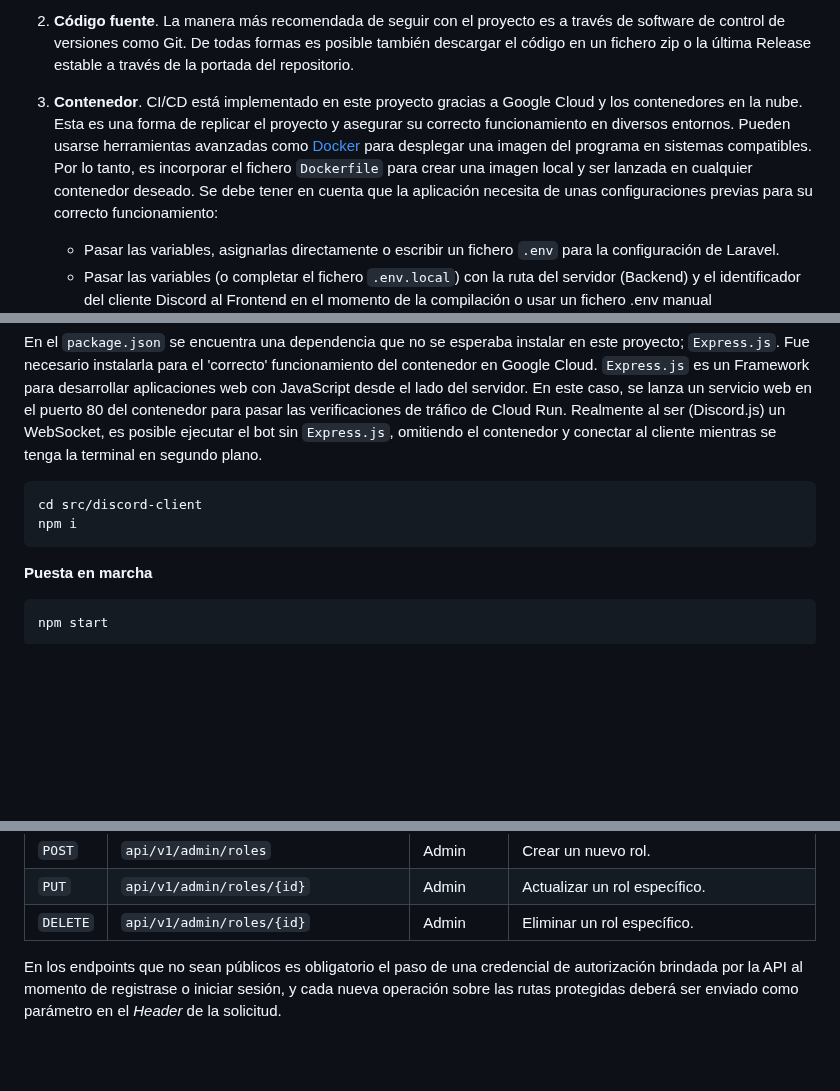
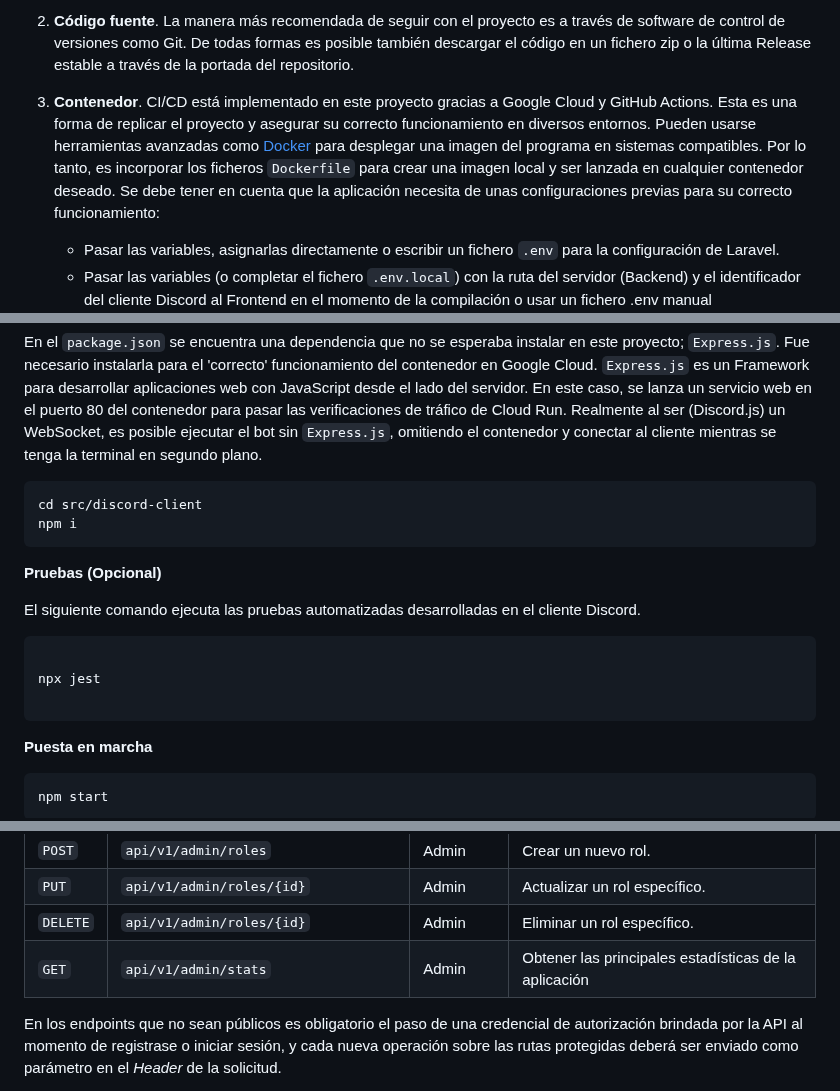
Before and after one commit to tianqueal/Proxecto-DAW-23-24, a Markdown page: docs/5_Implantación.md, 3 parts joined by grey strips. Rendered like a GitHub page; blank space fills up the shorter version.

Commit message:
feat: Actualición de documentación

````diff
--- a/docs/5_Implantación.md
+++ b/docs/5_Implantación.md
@@ -21,8 +21,8 @@ en la esquina superior derecha. Esa sección se irá actualizando en caso de nov
 funcionamiento.
 2. **Código fuente**. La manera más recomendada de seguir con el proyecto es a través de software de control de versiones como Git. De todas formas es posible también descargar el código
 en un fichero zip o la última Release estable a través de la portada del repositorio.
-3. **Contenedor**. CI/CD está implementado en este proyecto gracias a Google Cloud y los contenedores en la nube. Esta es una forma de replicar el proyecto y asegurar su correcto
-funcionamiento en diversos entornos. Pueden usarse herramientas avanzadas como [Docker](https://www.docker.com) para desplegar una imagen del programa en sistemas compatibles. Por lo tanto, es incorporar el fichero ``Dockerfile`` para crear una imagen local y ser lanzada en cualquier contenedor deseado. Se debe tener en cuenta que la aplicación necesita de unas configuraciones
+1. **Contenedor**. CI/CD está implementado en este proyecto gracias a Google Cloud y GitHub Actions. Esta es una forma de replicar el proyecto y asegurar su correcto
+funcionamiento en diversos entornos. Pueden usarse herramientas avanzadas como [Docker](https://www.docker.com) para desplegar una imagen del programa en sistemas compatibles. Por lo tanto, es incorporar los ficheros ``Dockerfile`` para crear una imagen local y ser lanzada en cualquier contenedor deseado. Se debe tener en cuenta que la aplicación necesita de unas configuraciones
 previas para su correcto funcionamiento:
    - Pasar las variables, asignarlas directamente o escribir un fichero `.env` para la configuración de Laravel.
    - Pasar las variables (o completar el fichero `.env.local`) con la ruta del servidor (Backend) y el identificador del cliente Discord al Frontend en el momento de la compilación o usar un fichero .env manual
@@ -306,6 +306,16 @@ cd src/discord-client
 npm i
 ```
 
+**Pruebas (Opcional)**
+
+El siguiente comando ejecuta las pruebas automatizadas desarrolladas en el cliente Discord.
+
+```bash
+
+npx jest
+
+```
+
 **Puesta en marcha**
 
 ```bash
@@ -447,6 +457,7 @@ La API ha sido creada con Laravel, un framework flexible que permite crear grand
 | `POST`  | `api/v1/admin/roles`                  | Admin           | Crear un nuevo rol. |
 | `PUT`   | `api/v1/admin/roles/{id}`             | Admin           | Actualizar un rol específico. |
 | `DELETE`| `api/v1/admin/roles/{id}`             | Admin           | Eliminar un rol específico. |
+| `GET`   | `api/v1/admin/stats`                  | Admin           | Obtener las principales estadísticas de la aplicación |
 
 En los endpoints que no sean públicos es obligatorio el paso de una credencial de autorización brindada por la API al momento de registrase o iniciar sesión, y cada nueva operación sobre las rutas protegidas deberá ser enviado como parámetro en el *Header* de la solicitud.
 
````
